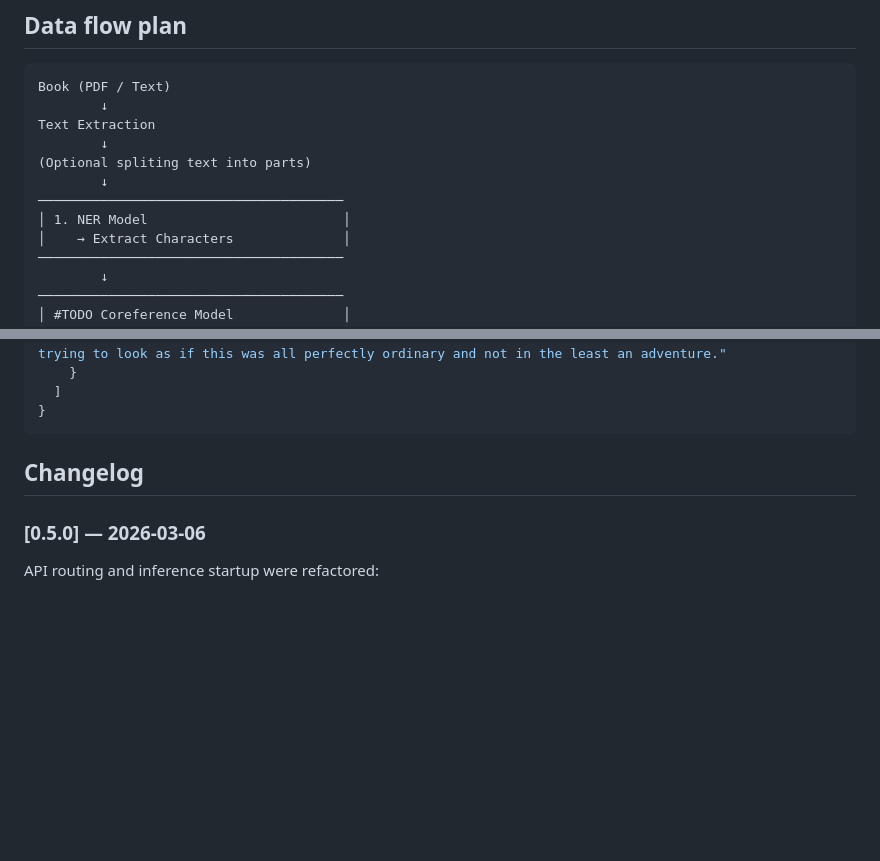
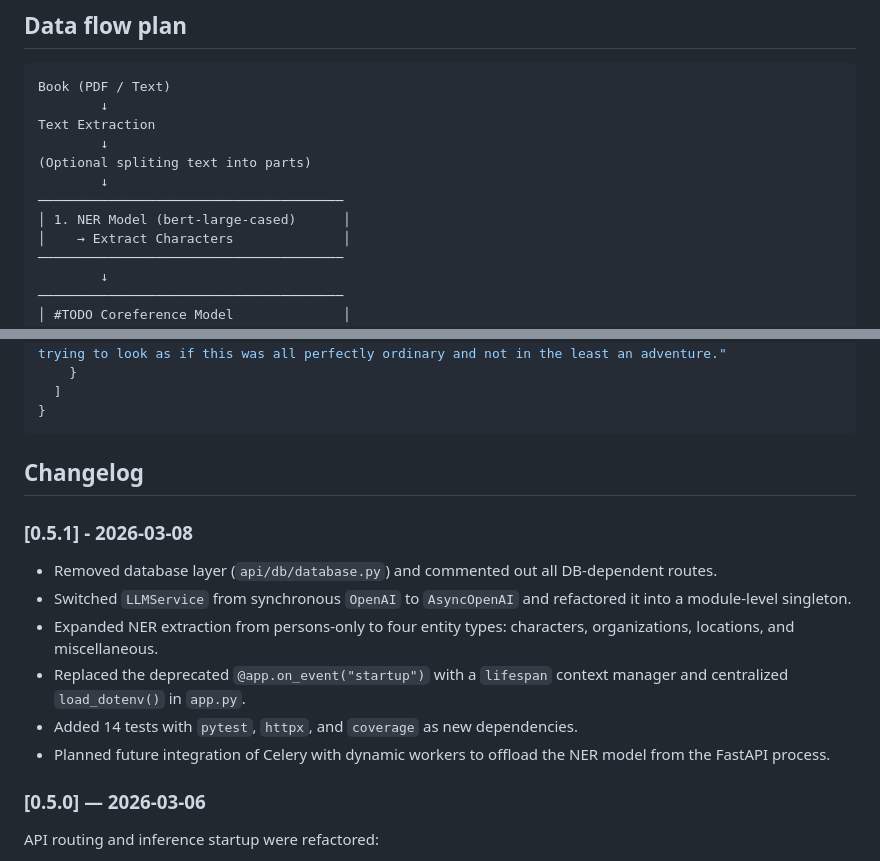
Before and after one commit to stokuj/storyshelf, a Markdown page: nlp-service/README.md, 2 parts joined by grey strips. Rendered like a GitHub page; blank space fills up the shorter version.

```diff
--- a/nlp-service/README.md
+++ b/nlp-service/README.md
@@ -28,7 +28,7 @@ Text Extraction
 (Optional spliting text into parts)
         ↓
 ───────────────────────────────────────
-│ 1. NER Model                         │
+│ 1. NER Model (bert-large-cased)      │
 │    → Extract Characters              │
 ───────────────────────────────────────
         ↓
@@ -119,6 +119,15 @@ sentences = ['By some curious chance one morning long ago in the quiet of the wo
 
 ## Changelog
 
+### [0.5.1] - 2026-03-08
+
+- Removed database layer (`api/db/database.py`) and commented out all DB-dependent routes.
+- Switched `LLMService` from synchronous `OpenAI` to `AsyncOpenAI` and refactored it into a module-level singleton.
+- Expanded NER extraction from persons-only to four entity types: characters, organizations, locations, and miscellaneous.
+- Replaced the deprecated `@app.on_event("startup")` with a `lifespan` context manager and centralized `load_dotenv()` in `app.py`.
+- Added 14 tests with `pytest`, `httpx`, and `coverage` as new dependencies.
+- Planned future integration of Celery with dynamic workers to offload the NER model from the FastAPI process.
+
 ### [0.5.0] — 2026-03-06
 
 API routing and inference startup were refactored:
```
